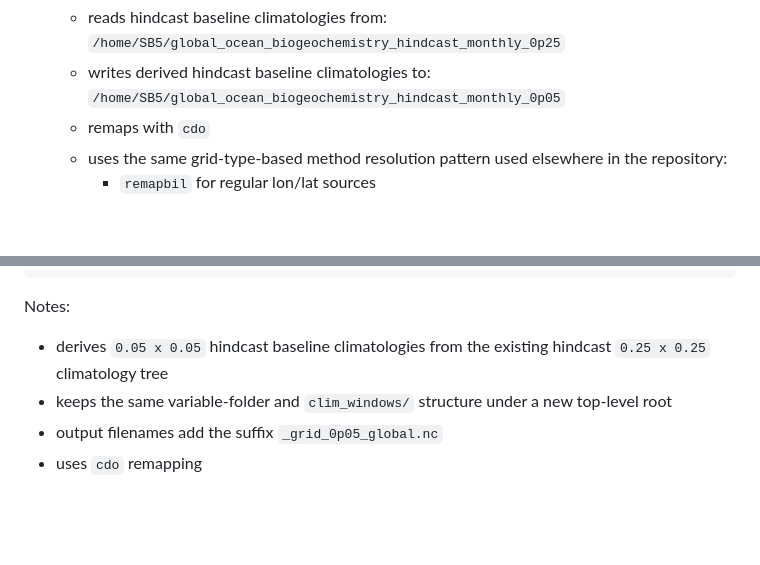
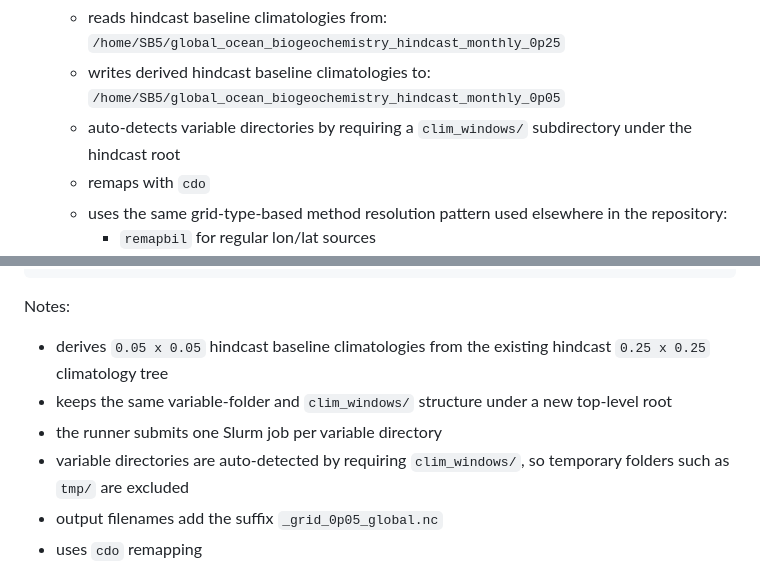
Before and after one commit to IsaakBM/cesmle-ocn-fetch, a Markdown page: README.md, 2 parts joined by grey strips. GitHub-like rendering; blank space fills up the shorter version.

```diff
--- a/README.md
+++ b/README.md
@@ -199,6 +199,8 @@ packaging/export/organization steps than as reusable scientific operators.
     `/home/SB5/global_ocean_biogeochemistry_hindcast_monthly_0p25`
   - writes derived hindcast baseline climatologies to:
     `/home/SB5/global_ocean_biogeochemistry_hindcast_monthly_0p05`
+  - auto-detects variable directories by requiring a `clim_windows/`
+    subdirectory under the hindcast root
   - remaps with `cdo`
   - uses the same grid-type-based method resolution pattern used elsewhere in
     the repository:
@@ -688,6 +690,9 @@ Notes:
   hindcast `0.25 x 0.25` climatology tree
 - keeps the same variable-folder and `clim_windows/` structure under a new
   top-level root
+- the runner submits one Slurm job per variable directory
+- variable directories are auto-detected by requiring `clim_windows/`, so
+  temporary folders such as `tmp/` are excluded
 - output filenames add the suffix `_grid_0p05_global.nc`
 - uses `cdo` remapping
 - uses the repository-standard grid-type detection logic:
```
